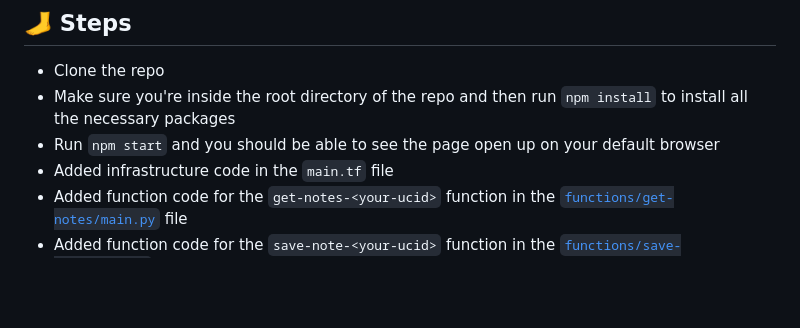
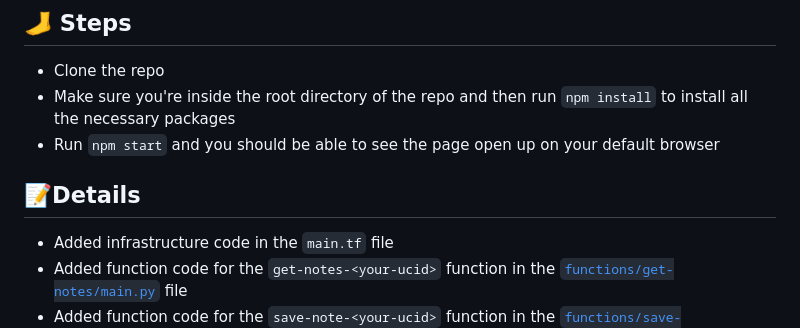
Before and after one commit to muneebalichishti01/Lotion-Plus-App, a Markdown page: README.md, the part around the change. Drawn GitHub-style; blank space fills up the shorter version.

```diff
--- a/README.md
+++ b/README.md
@@ -20,6 +20,9 @@ NOTE: Used [Netlify](https://www.netlify.com/) to deploy the application
 - Clone the repo
 - Make sure you're inside the root directory of the repo and then run `npm install` to install all the necessary packages
 - Run `npm start` and you should be able to see the page open up on your default browser
+
+## 📝Details
+
 - Added infrastructure code in the `main.tf` file
 - Added function code for the `get-notes-<your-ucid>` function in the [`functions/get-notes/main.py`](functions/get-notes/main.py) file
 - Added function code for the `save-note-<your-ucid>` function in the [`functions/save-note/main.py`](functions/save-note/main.py) file
```
